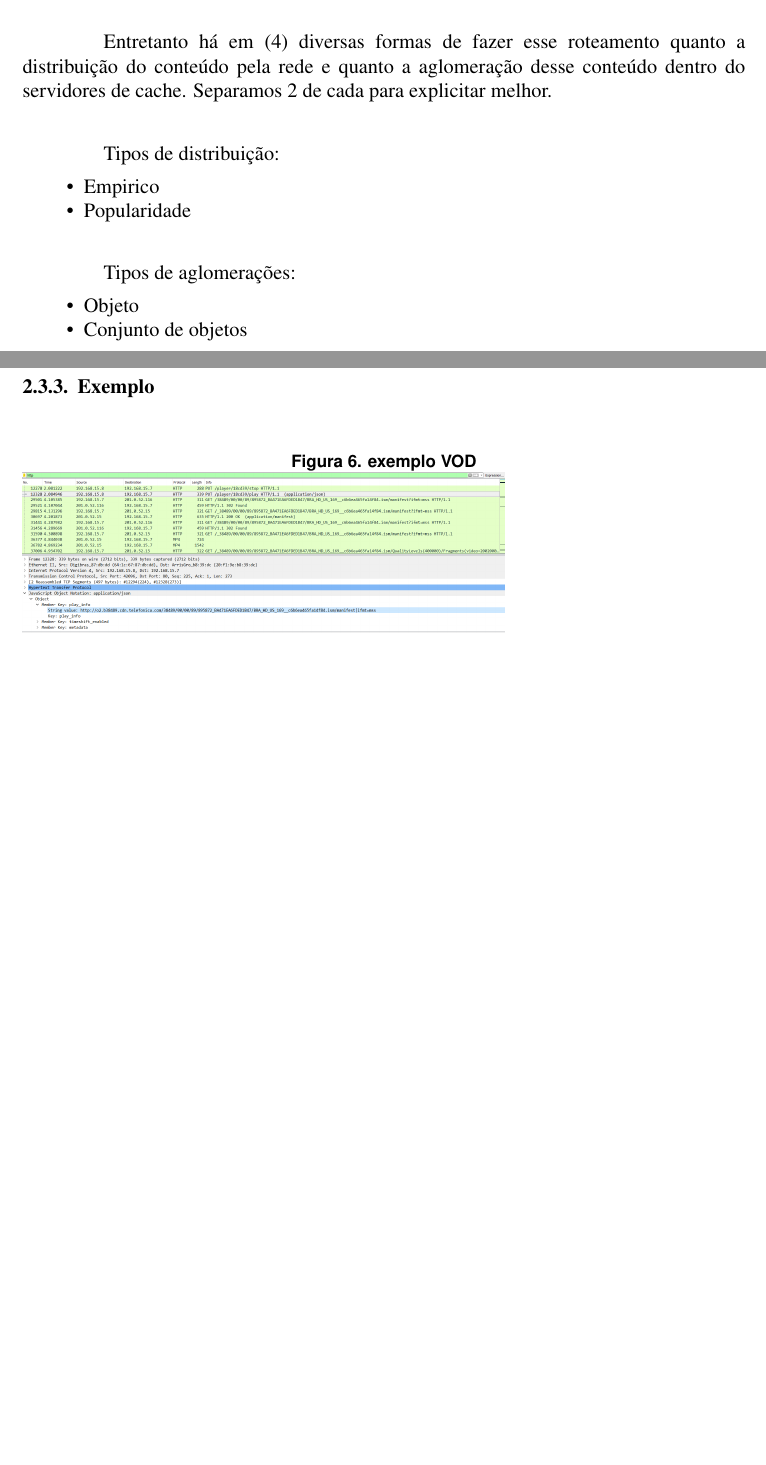
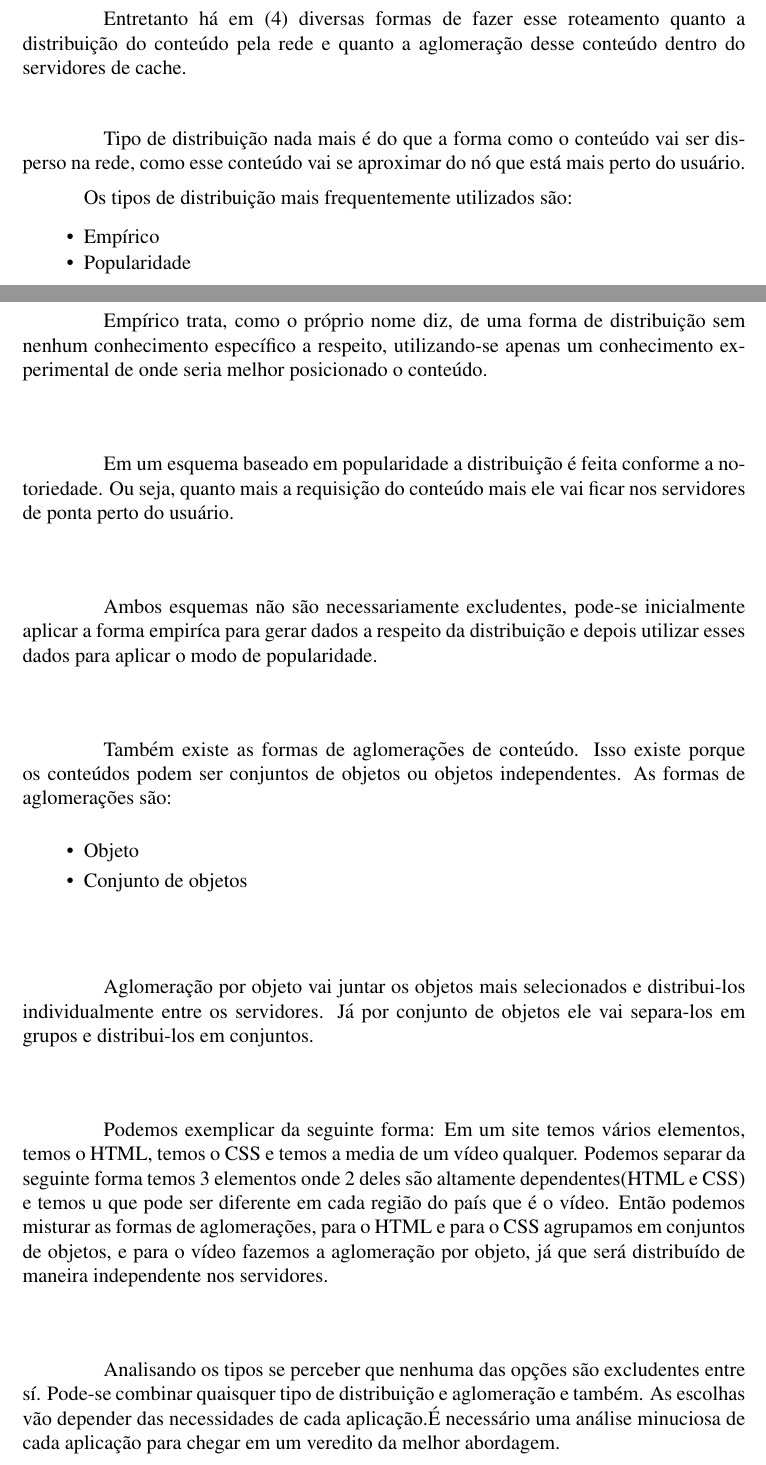
Before and after one commit to lucasbegnini/Mestrado-Seguranca, a LaTeX paper (Paper/paper.tex, which reads Paper/composicao/selecaoEntrega.tex): two parts of pages 6 and 7 of 8 before the commit and two parts of pages 6 and 7 of 9 after it, joined at a grey line, cut so that both start at the same text, the shorter picture padded with empty space. Compiled offline with pdfLaTeX.

Commit message:
inclusao de distribuicao e aglomeracao

```diff
--- a/Paper/composicao/selecaoEntrega.tex
+++ b/Paper/composicao/selecaoEntrega.tex
@@ -19,18 +19,30 @@
 \label{figura:entrega_conteudo}
 \end{figure}
 \paragraph{}  Nela podemos ver que todo o processo acontece em, basicamente, 5 etapas. (1) o usu\'ario faz uma requisi\c{c}\~ao ao servidor principal, depois, em (2) o servidor principal retornar um html com as principais informa\c{c}\~oes e dispara automaticamente (3) um processo de roteamento (4) para buscar o melhor servidor e retornar (5) para o usu\'ario os conte\'udos.
-\paragraph{} Entretanto h\'a em (4) diversas formas de fazer esse roteamento quanto a distribui\c{c}\~ao do conte\'udo pela rede e quanto a aglomera\c{c}\~ao desse conte\'udo dentro do servidores de cache. Separamos 2 de cada para explicitar melhor.
-\paragraph{} Tipos de distribui\c{c}\~ao:
+\paragraph{} Entretanto h\'a em (4) diversas formas de fazer esse roteamento quanto a distribui\c{c}\~ao do conte\'udo pela rede e quanto a aglomera\c{c}\~ao desse conte\'udo dentro do servidores de cache.
+\paragraph{} Tipo de distribui\c{c}\~ao nada mais \'e do que a forma como o conte\'udo vai ser disperso na rede, como esse conte\'udo vai se aproximar do n\'o que est\'a mais perto do usu\'ario.
+
+Os tipos de distribui\c{c}\~ao mais frequentemente utilizados s\~ao:
 \begin{itemize}
-	\item Empirico
+	\item Emp\'irico
 	\item Popularidade
 \end{itemize}
-\paragraph{} Tipos de aglomera\c{c}\~oes:
+
+\paragraph{} Emp\'irico trata, como o pr\'oprio nome diz, de uma forma de distribui\c{c}\~ao sem nenhum conhecimento espec\'ifico a respeito, utilizando-se apenas um conhecimento experimental de onde seria melhor posicionado o conte\'udo.
+\paragraph{} Em um esquema baseado em popularidade a distribui\c{c}\~ao \'e feita conforme a notoriedade. Ou seja, quanto mais a requisi\c{c}\~ao do conte\'udo mais ele vai ficar nos servidores de ponta perto do usu\'ario.
+\paragraph{} Ambos esquemas n\~ao s\~ao necessariamente excludentes, pode-se inicialmente aplicar a forma empir\'ica para gerar dados a respeito da distribui\c{c}\~ao e depois utilizar esses dados para aplicar o modo de popularidade.
+
+\paragraph{} Tamb\'em existe as formas de aglomera\c{c}\~oes de conte\'udo. Isso existe porque os conte\'udos podem ser conjuntos de objetos ou objetos independentes.
+As formas de aglomera\c{c}\~oes s\~ao:
 \begin{itemize}
 	\item Objeto
 	\item Conjunto de objetos
 \end{itemize}
 
+\paragraph{} Aglomera\c{c}\~ao por objeto vai juntar os objetos mais selecionados e distribui-los individualmente entre os servidores. J\'a por conjunto de objetos ele vai separa-los em grupos e distribui-los em conjuntos.
+\paragraph{} Podemos exemplicar da seguinte forma: Em um site temos v\'arios elementos, temos o HTML, temos o CSS e temos a media de um v\'ideo qualquer. Podemos separar da seguinte forma temos 3 elementos onde 2 deles s\~ao altamente dependentes(HTML e CSS) e temos u que pode ser diferente em cada regi\~ao do pa\'is que \'e o v\'ideo. Ent\~ao podemos misturar as formas de aglomera\c{c}\~oes, para o HTML e para o CSS agrupamos em conjuntos de objetos, e para o v\'ideo fazemos a aglomera\c{c}\~ao por objeto, j\'a que ser\'a distribu\'ido de maneira independente nos servidores.
+
+\paragraph{} Analisando os tipos se perceber que nenhuma das op\c{c}\~oes s\~ao excludentes entre s\'i. Pode-se combinar quaisquer tipo de distribui\c{c}\~ao e aglomera\c{c}\~ao e tamb\'em. As escolhas v\~ao depender das necessidades de cada aplica\c{c}\~ao.\'E necess\'ario uma an\'alise minuciosa de cada aplica\c{c}\~ao para chegar em um veredito da melhor abordagem.
 \subsubsection{Exemplo}
 
 \begin{figure}[h]
```
Also changed, not shown: Paper/paper.pdf.
